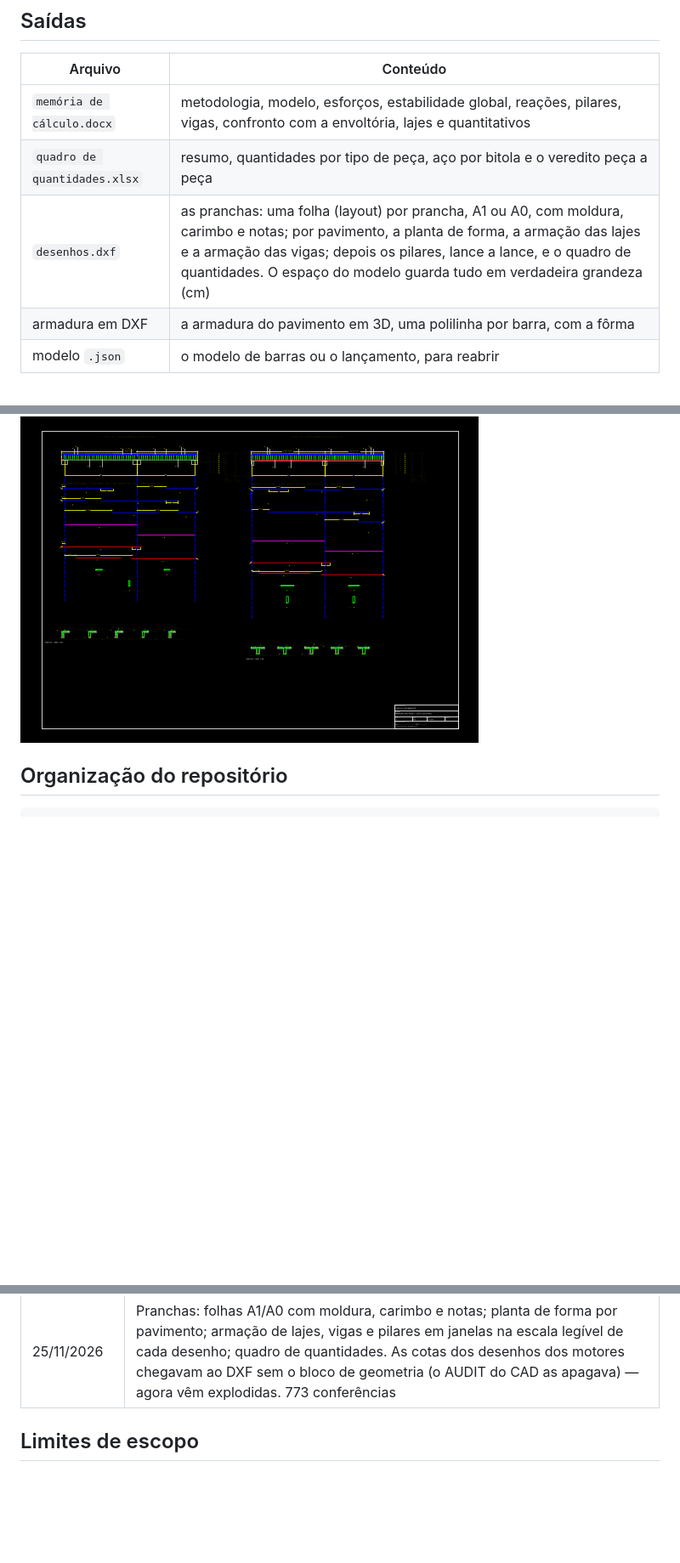
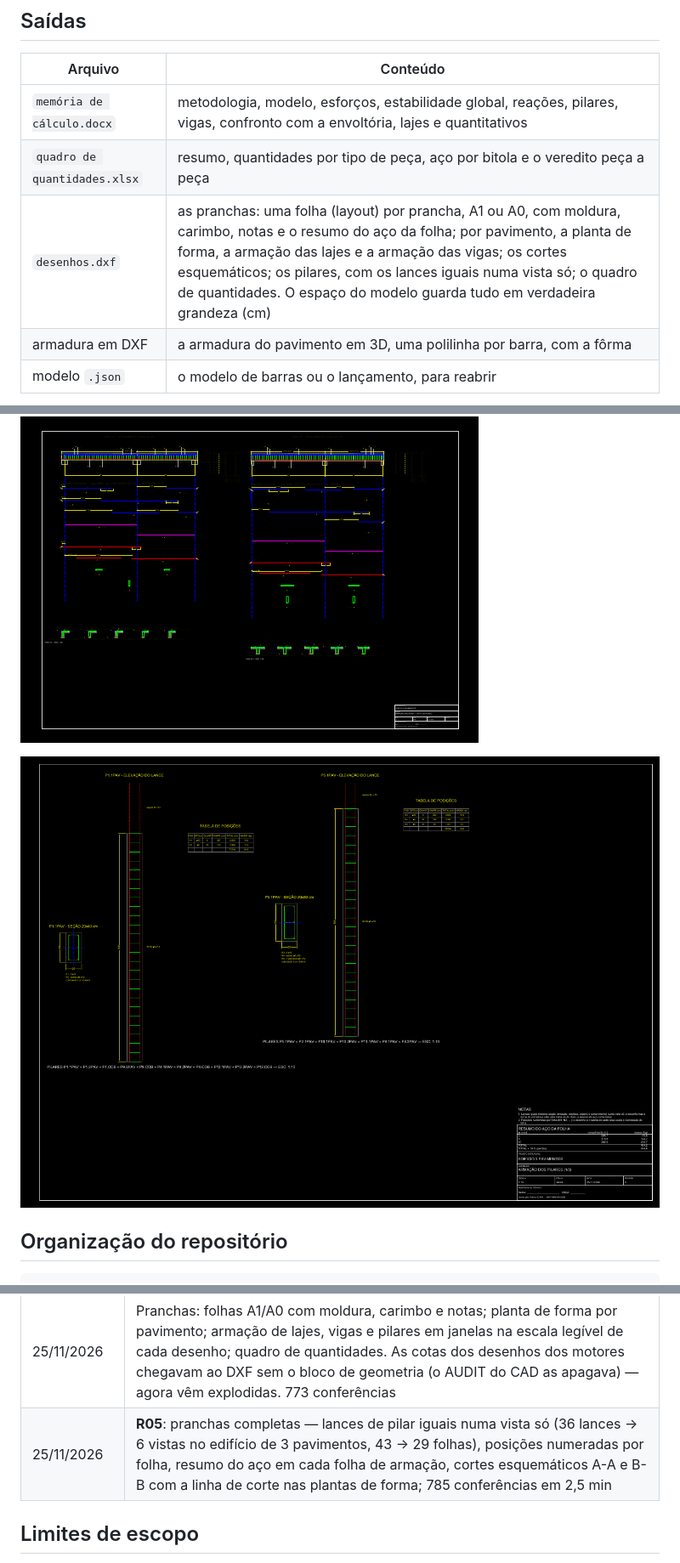
Before and after one commit to VictorHF-2/P-rticos-3D, a Markdown page: README.md, 3 parts joined by grey strips. Shown at 85% size. Rendered like a GitHub page; pictures changed too: docs/prancha-pilares.png (added); blank space fills up the shorter version.

```diff
--- a/README.md
+++ b/README.md
@@ -335,7 +335,7 @@ No Windows também dá para abrir pelo `Iniciar_Porticos.bat`.
 |---|---|
 | `memória de cálculo.docx` | metodologia, modelo, esforços, estabilidade global, reações, pilares, vigas, confronto com a envoltória, lajes e quantitativos |
 | `quadro de quantidades.xlsx` | resumo, quantidades por tipo de peça, aço por bitola e o veredito peça a peça |
-| `desenhos.dxf` | as pranchas: uma folha (layout) por prancha, A1 ou A0, com moldura, carimbo e notas; por pavimento, a planta de forma, a armação das lajes e a armação das vigas; depois os pilares, lance a lance, e o quadro de quantidades. O espaço do modelo guarda tudo em verdadeira grandeza (cm) |
+| `desenhos.dxf` | as pranchas: uma folha (layout) por prancha, A1 ou A0, com moldura, carimbo, notas e o resumo do aço da folha; por pavimento, a planta de forma, a armação das lajes e a armação das vigas; os cortes esquemáticos; os pilares, com os lances iguais numa vista só; o quadro de quantidades. O espaço do modelo guarda tudo em verdadeira grandeza (cm) |
 | armadura em DXF | a armadura do pavimento em 3D, uma polilinha por barra, com a fôrma |
 | modelo `.json` | o modelo de barras ou o lançamento, para reabrir |
 
@@ -361,4 +372,6 @@ texto encolher.
 ![Folha de armação de vigas, A0 a 1:25](docs/prancha-vigas.png)
+
+![Folha de pilares: lances iguais numa vista, resumo do aço da folha](docs/prancha-pilares.png)
 
 ## Organização do repositório
 
@@ -426,6 +439,7 @@ autoteste e os temporários do Python e do Office.
 | 25/11/2026 | Motor de Lajes recopiado (R13): negativa da borda comum no eixo da viga, balanço pelos vínculos, sacadas vizinhas sem engaste lateral (R12) e ancoragem no apoio pelo 18.3.2.4 (R13); a laje em balanço entra com o bordo do lado apoiado "apoiado"; lajes do edifício de 3 pavimentos idênticas às do programa isolado |
 | 25/11/2026 | **R04**: os três motores de elemento recopiados de commits e confrontados com eles (Vigas e Pilares `motor-2026-11-25`, Lajes R13); cache e paralelismo dos motores; edifício de 3 pavimentos idêntico aos programas isolados em pilares, lajes e na viga montada; 751 conferências em 2,5 min |
 | 25/11/2026 | Pranchas: folhas A1/A0 com moldura, carimbo e notas; planta de forma por pavimento; armação de lajes, vigas e pilares em janelas na escala legível de cada desenho; quadro de quantidades. As cotas dos desenhos dos motores chegavam ao DXF sem o bloco de geometria (o AUDIT do CAD as apagava) — agora vêm explodidas. 773 conferências |
+| 25/11/2026 | **R05**: pranchas completas — lances de pilar iguais numa vista só (36 lances → 6 vistas no edifício de 3 pavimentos, 43 → 29 folhas), posições numeradas por folha, resumo do aço em cada folha de armação, cortes esquemáticos A-A e B-B com a linha de corte nas plantas de forma; 785 conferências em 2,5 min |
 
 ## Limites de escopo
 
```
Also changed, not shown: other parts of README.md (+15 -4 lines), LEIAME.md (+49 -5 lines), docs/prancha-cortes.png (added), docs/prancha-forma.png, 4 other files.
